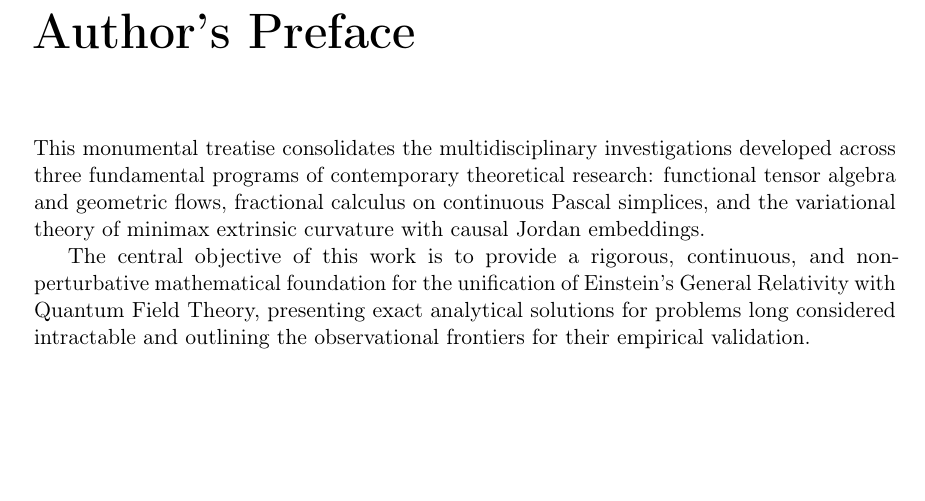
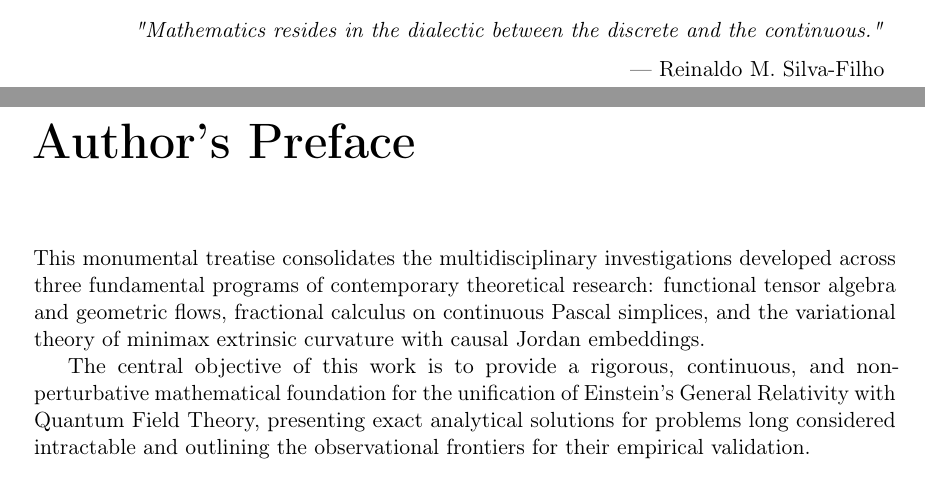
Before and after one commit to reinaldomsilvafilho-netizen/quantum-gravity-lean4, a LaTeX thesis (unified_quantum_gravity_book/master_book_unified_quantum_gravity.tex): part of page 3 of 42 before the commit and two parts of pages 2 and 3 of 42 after it, the two joined at a grey line, cut at the place of the change, the shorter picture padded with empty space. Compiled offline with pdfLaTeX.

Commit message:
Add author epigraph on the dialectic between discrete and continuous

```diff
--- a/unified_quantum_gravity_book/master_book_unified_quantum_gravity.tex
+++ b/unified_quantum_gravity_book/master_book_unified_quantum_gravity.tex
@@ -71,6 +71,14 @@
 or the human mind is more than a machine."} \\
 \vspace{0.2cm}
 --- Kurt G\"odel
+\end{flushright}
+
+\vspace{1.5cm}
+
+\begin{flushright}
+\textit{"Mathematics resides in the dialectic between the discrete and the continuous."} \\
+\vspace{0.2cm}
+--- Reinaldo M. Silva-Filho
 \end{flushright}
 \vfill
 \clearpage
```
Also changed, not shown: unified_quantum_gravity_book/master_book_unified_quantum_gravity.pdf.
